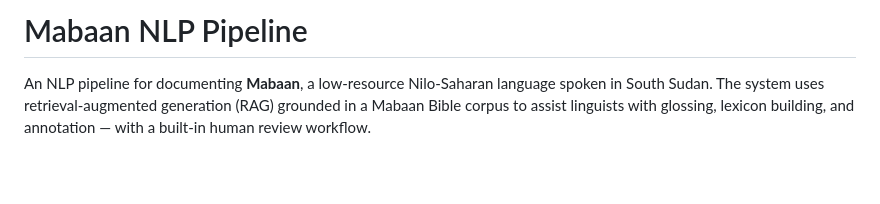
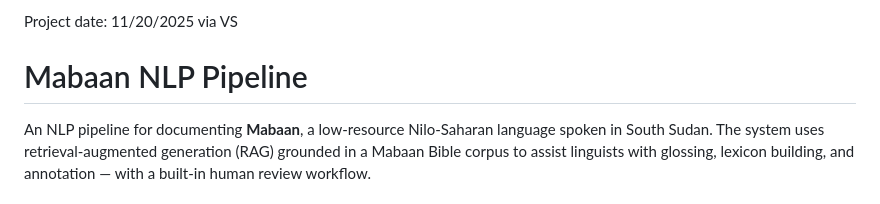
Before and after one commit to Eddek1/Mabaan-nlp, a Markdown page: README.md, the part around the change. Drawn GitHub-style; blank space fills up the shorter version.

Commit message:
Update README with project date
Added project date to the README file.

```diff
--- a/README.md
+++ b/README.md
@@ -1,4 +1,5 @@
-# Mabaan NLP Pipeline
+Project date: 11/20/2025 via VS
+ # Mabaan NLP Pipeline
 
 An NLP pipeline for documenting **Mabaan**, a low-resource Nilo-Saharan language spoken in South Sudan. The system uses retrieval-augmented generation (RAG) grounded in a Mabaan Bible corpus to assist linguists with glossing, lexicon building, and annotation — with a built-in human review workflow.
 
```
